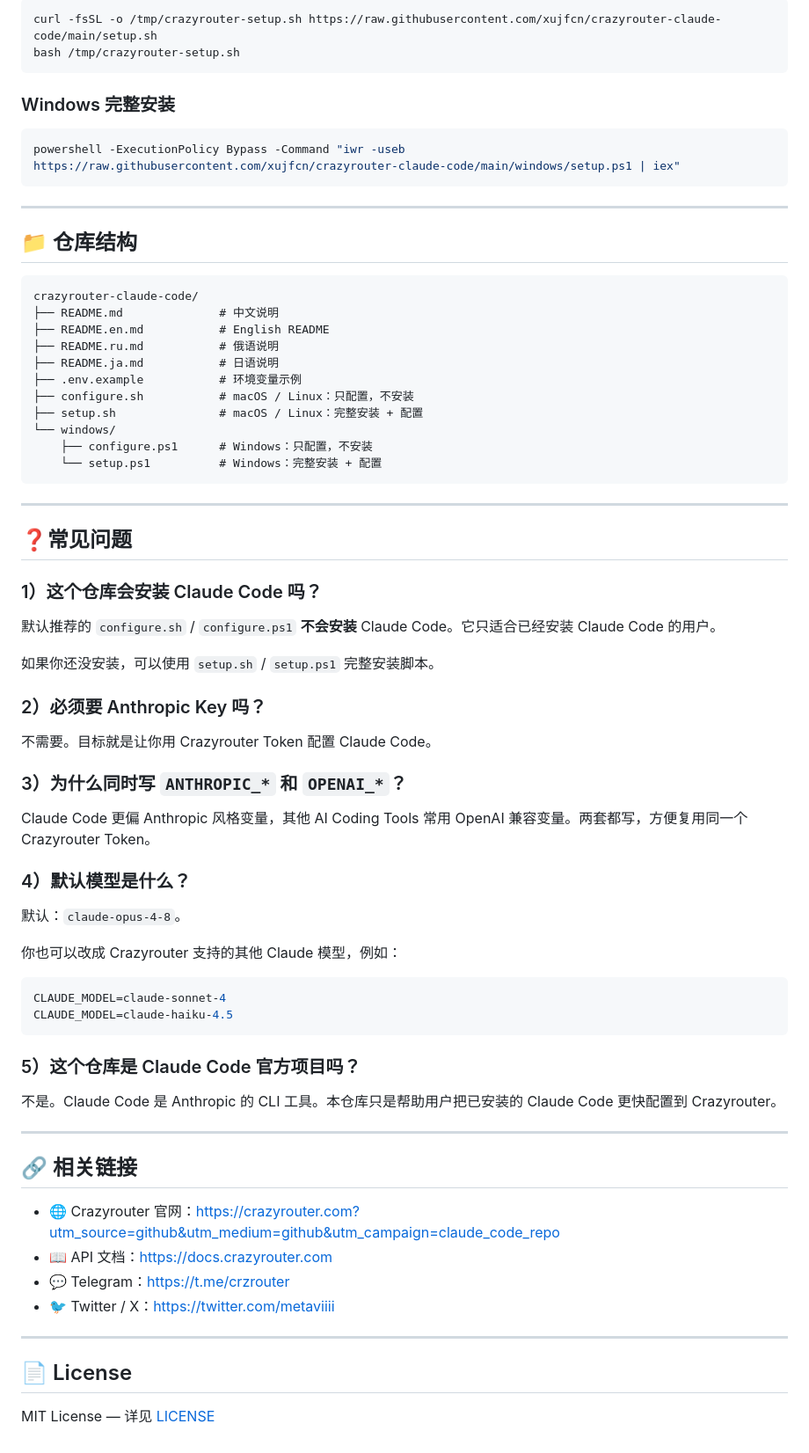
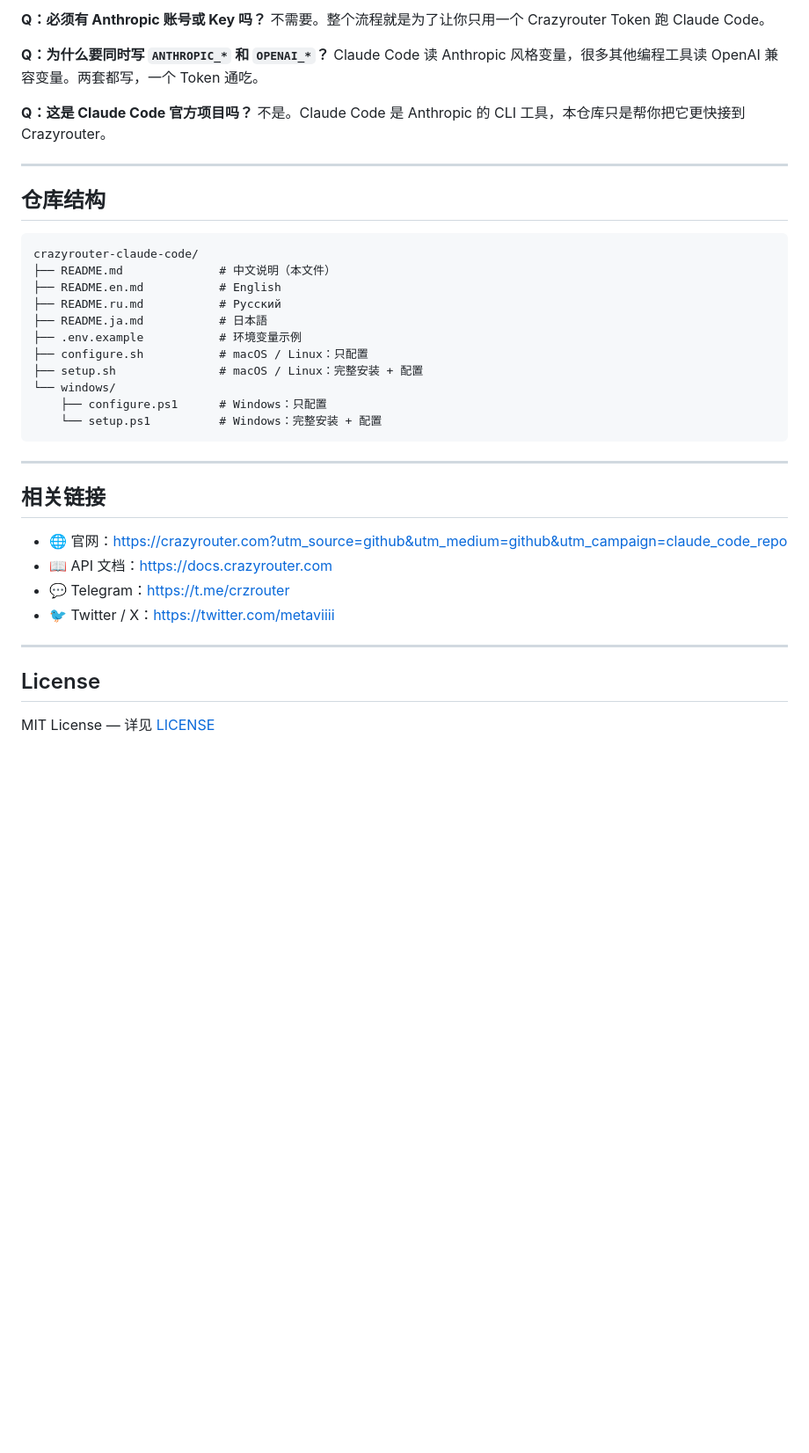
Before and after one commit to xujfcn/crazyrouter-claude-code, a Markdown page: README.md, the part around one of its changes. Shown at 88% size. Drawn GitHub-style; blank space fills up the shorter version.

````diff
--- a/README.md
+++ b/README.md
@@ -159,77 +184,42 @@ claude
 
-```bash
-curl -fsSL -o /tmp/crazyrouter-setup.sh https://raw.githubusercontent.com/xujfcn/crazyrouter-claude-code/main/setup.sh
-bash /tmp/crazyrouter-setup.sh
-```
+**Q：必须有 Anthropic 账号或 Key 吗？**
+不需要。整个流程就是为了让你只用一个 Crazyrouter Token 跑 Claude Code。
 
-### Windows 完整安装
+**Q：为什么要同时写 `ANTHROPIC_*` 和 `OPENAI_*`？**
+Claude Code 读 Anthropic 风格变量，很多其他编程工具读 OpenAI 兼容变量。两套都写，一个 Token 通吃。
 
-```powershell
-powershell -ExecutionPolicy Bypass -Command "iwr -useb https://raw.githubusercontent.com/xujfcn/crazyrouter-claude-code/main/windows/setup.ps1 | iex"
-```
+**Q：这是 Claude Code 官方项目吗？**
+不是。Claude Code 是 Anthropic 的 CLI 工具，本仓库只是帮你把它更快接到 Crazyrouter。
 
 ---
 
-## 📁 仓库结构
+## 仓库结构
 
 ```text
 crazyrouter-claude-code/
-├── README.md              # 中文说明
-├── README.en.md           # English README
-├── README.ru.md           # 俄语说明
-├── README.ja.md           # 日语说明
+├── README.md              # 中文说明（本文件）
+├── README.en.md           # English
+├── README.ru.md           # Русский
+├── README.ja.md           # 日本語
 ├── .env.example           # 环境变量示例
-├── configure.sh           # macOS / Linux：只配置，不安装
+├── configure.sh           # macOS / Linux：只配置
 ├── setup.sh               # macOS / Linux：完整安装 + 配置
 └── windows/
-    ├── configure.ps1      # Windows：只配置，不安装
+    ├── configure.ps1      # Windows：只配置
     └── setup.ps1          # Windows：完整安装 + 配置
 ```
 
 ---
 
-## ❓常见问题
+## 相关链接
 
-### 1）这个仓库会安装 Claude Code 吗？
-
-默认推荐的 `configure.sh` / `configure.ps1` **不会安装** Claude Code。它只适合已经安装 Claude Code 的用户。
-
-如果你还没安装，可以使用 `setup.sh` / `setup.ps1` 完整安装脚本。
-
-### 2）必须要 Anthropic Key 吗？
-
-不需要。目标就是让你用 Crazyrouter Token 配置 Claude Code。
-
-### 3）为什么同时写 `ANTHROPIC_*` 和 `OPENAI_*`？
-
-Claude Code 更偏 Anthropic 风格变量，其他 AI Coding Tools 常用 OpenAI 兼容变量。两套都写，方便复用同一个 Crazyrouter Token。
-
-### 4）默认模型是什么？
-
-默认：`claude-opus-4-8`。
-
-你也可以改成 Crazyrouter 支持的其他 Claude 模型，例如：
-
-```bash
-CLAUDE_MODEL=claude-sonnet-4
-CLAUDE_MODEL=claude-haiku-4.5
-```
-
-### 5）这个仓库是 Claude Code 官方项目吗？
-
-不是。Claude Code 是 Anthropic 的 CLI 工具。本仓库只是帮助用户把已安装的 Claude Code 更快配置到 Crazyrouter。
-
----
-
-## 🔗 相关链接
-
-- 🌐 Crazyrouter 官网：<https://crazyrouter.com?utm_source=github&utm_medium=github&utm_campaign=claude_code_repo>
+- 🌐 官网：<https://crazyrouter.com?utm_source=github&utm_medium=github&utm_campaign=claude_code_repo>
 - 📖 API 文档：<https://docs.crazyrouter.com>
 - 💬 Telegram：<https://t.me/crzrouter>
 - 🐦 Twitter / X：<https://twitter.com/metaviiii>
 
 ---
 
-## 📄 License
+## License
 
 MIT License — 详见 [LICENSE](LICENSE)
````
Also changed, not shown: other parts of README.md (+88 -63 lines).
